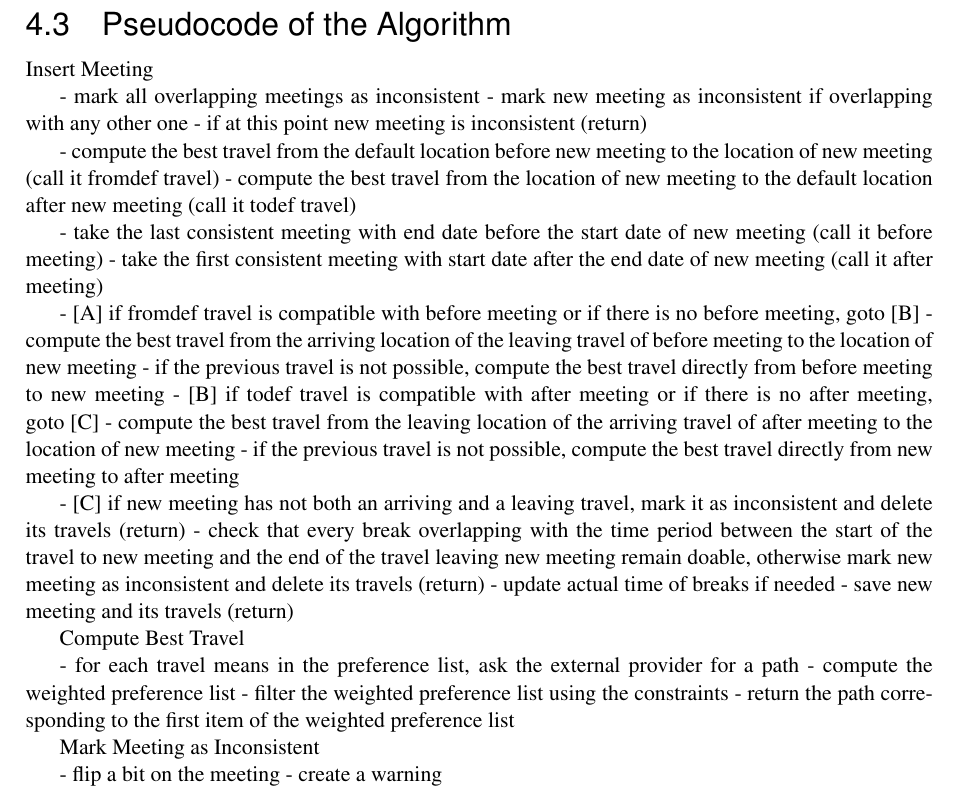
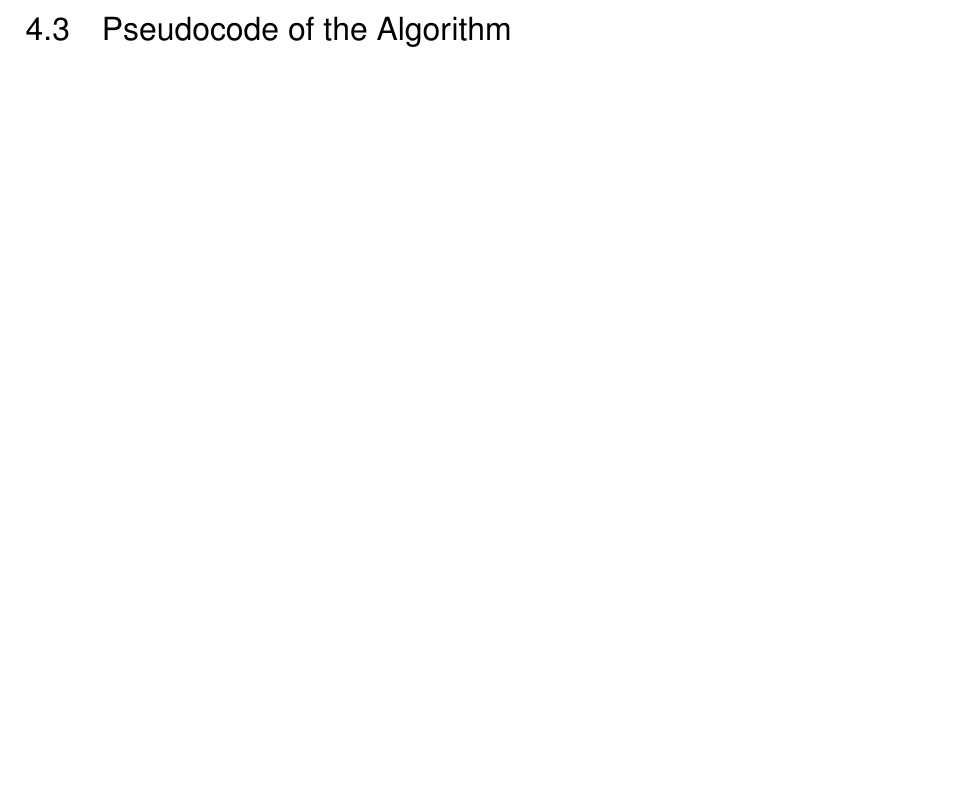
Before and after one commit to TommasoBianchi/BettiBianchi_SWENG2, a LaTeX document (DD/Latex/main.tex, which reads DD/Latex/Files/Algorithm/pseudocode.tex): part of page 11 of 15 before the commit and part of page 10 of 14 after it, cut so that both start at the same text, the shorter picture padded with empty space. Compiled offline with pdfLaTeX; a LaTeX package or settings file that is missing is left out.

Commit message:
Removed algorithm pseudocode draft

```diff
--- a/DD/Latex/Files/Algorithm/pseudocode.tex
+++ b/DD/Latex/Files/Algorithm/pseudocode.tex
@@ -1,42 +1,3 @@
-Insert Meeting
-
-- mark all overlapping meetings as inconsistent
-- mark new meeting as inconsistent if overlapping with any other one
-- if at this point new meeting is inconsistent (return)
-
-- compute the best travel from the default location before new meeting to the location of new meeting (call it fromdef travel)
-- compute the best travel from the location of new meeting to the default location after new meeting (call it todef travel)
-
-- take the last consistent meeting with end date before the start date of new meeting (call it before meeting)
-- take the first consistent meeting with start date after the end date of new meeting (call it after meeting)
-
-- [A] if fromdef travel is compatible with before meeting or if there is no before meeting, goto [B]
-- compute the best travel from the arriving location of the leaving travel of before meeting to the location of new meeting
-- if the previous travel is not possible, compute the best travel directly from before meeting to new meeting
-- [B] if todef travel is compatible with after meeting or if there is no after meeting, goto [C]
-- compute the best travel from the leaving location of the arriving travel of after meeting to the location of new meeting
-- if the previous travel is not possible, compute the best travel directly from new meeting to after meeting
-
-- [C] if new meeting has not both an arriving and a leaving travel, mark it as inconsistent and delete its travels (return)
-- check that every break overlapping with the time period between the start of the travel to new meeting and the end of the travel leaving new meeting remain doable, otherwise mark new meeting as inconsistent and delete its travels (return)
-- update actual time of breaks if needed
-- save new meeting and its travels (return)
-
-
-Compute Best Travel
-
-- for each travel means in the preference list, ask the external provider for a path
-- compute the weighted preference list
-- filter the weighted preference list using the constraints
-- return the path corresponding to the first item of the weighted preference list
-
-Mark Meeting as Inconsistent
-
-- flip a bit on the meeting
-- create a warning
-
-\clearpage
-
 \algdef{SE}[VARIABLES]{Variables}{EndVariables}
    {\algorithmicvariables}
    {\algorithmicend\ \algorithmicvariables}
```
